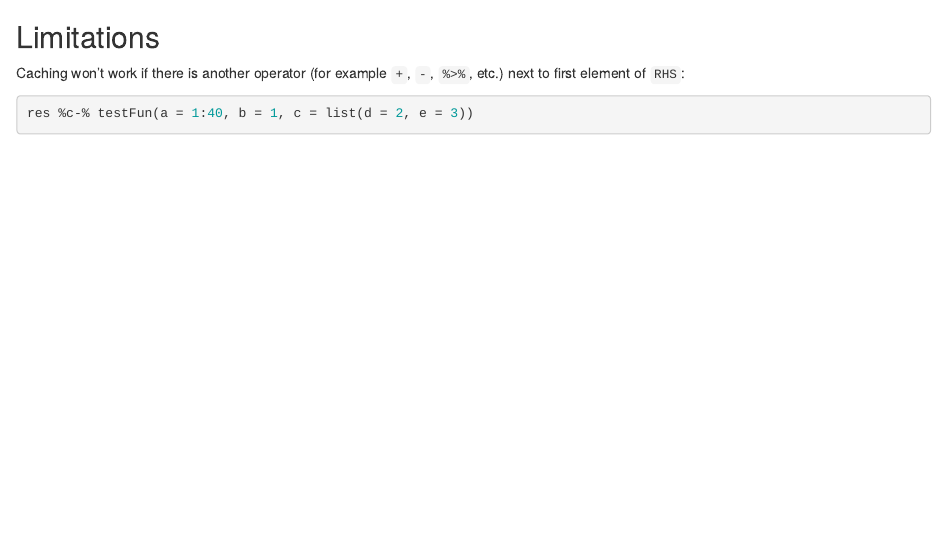
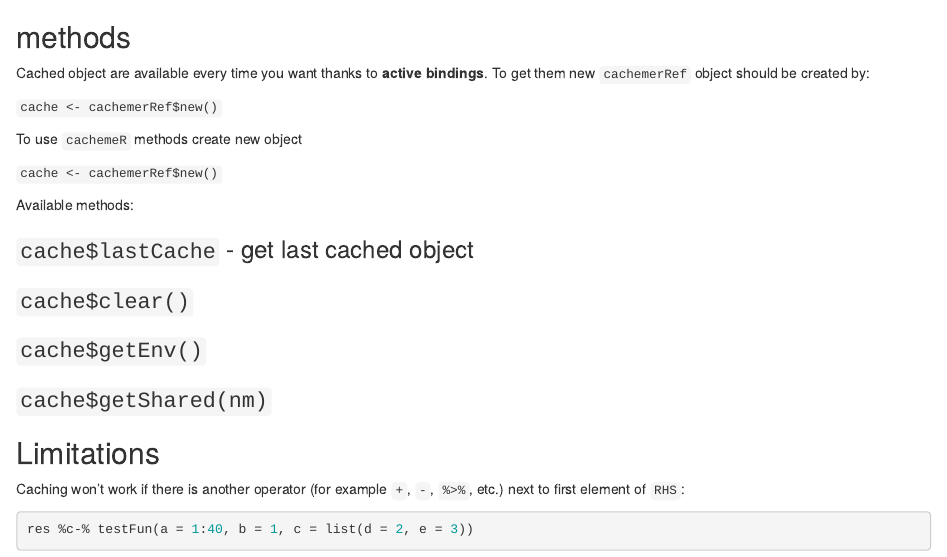
Before and after one commit to Tazovsky/cachemeR, an R Markdown document (README.Rmd): the page in a window 1100 px wide, from 1160 px down. Rendered offline with R 4.5, knitr and Pandoc, with nearby package versions; some code elsewhere in the file could not run offline; badge pictures from the web are left out; common packages that the code uses without loading them are loaded.

Commit message:
readme update

````diff
--- a/README.Rmd
+++ b/README.Rmd
@@ -60,6 +60,30 @@ res %c-% testFun(a = 1:20, b = 0, c = list(d = 3, e = 5))
 res
 ```
 
+
+
+
+## methods
+
+Cached object are available every time you want thanks to __active bindings__.
+To get them new `cachemerRef` object should be created by:
+
+`cache <- cachemerRef$new()`
+
+To use `cachemeR` methods create new object
+
+`cache <- cachemerRef$new()`
+
+Available methods:
+
+### `cache$lastCache` - get last cached object
+
+### `cache$clear()`
+
+### `cache$getEnv()`
+
+### `cache$getShared(nm)`
+
 ## Limitations
 
 Caching won't work if there is another operator (for example `+`, `-`, `%>%`, etc.) next to
````
Also changed, not shown: README.Rmd (1 more changed lines).
